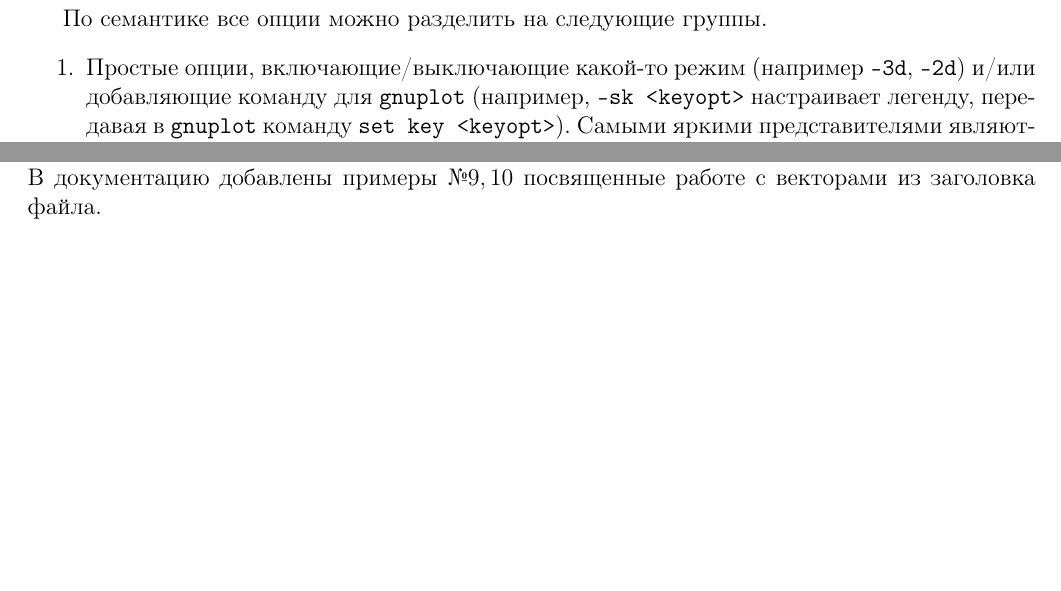
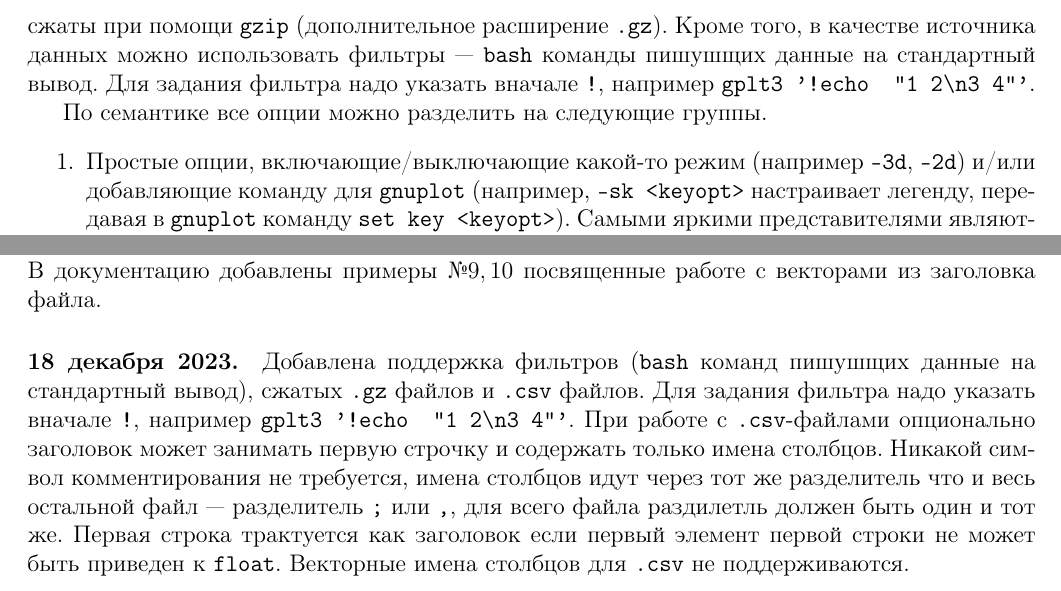
Before and after one commit to aivn/aiwlib, a LaTeX document (doc/gplt3.tex): two parts of pages 6 and 31 of 31, joined at a grey line, cut at the place of the change, the shorter picture padded with empty space. Compiled offline with pdfLaTeX.

Commit message:
В gplt3 добавлена поддержка csv файлов, файлов сжатых gzip и фильтров.

```diff
--- a/doc/gplt3.tex
+++ b/doc/gplt3.tex
@@ -260,7 +260,13 @@ $ gplt3 -nk          ...         -fn 'sin(x)'     ...     result.dat
 К уже указанным файлам можно обращаться по номерам (в квадратных скобках) в синтакисе \python, например \verb'[-1]'~--- последний из файлов списка,
 \verb'[0] [-1]'~--- первый и последний из файлов списка (список при этом {\bf не} меняется), \verb'[:]'~--- весь список файлов.
 При обращение к файлам по номерам можно использовать @-атрибуты (см. следующий раздел \ref{dog:attr:sec}).
-\newpage
+
+Поддерживается работа с обычными \verb'.dat'-файлами (данные в несколько колонок, резделители пробелы или знак табуляции) и \verb'.csv'-файлами
+(разделители \verb';' или \verb','), файлы могут быть сжаты при помощи \verb'gzip' (дополнительное расширение \verb'.gz').
+Кроме того, в качестве источника данных можно использовать фильтры~--- \verb'bash' команды пишушщих данные на стандартный вывод.
+Для задания фильтра надо указать вначале \verb'!', например \verb|gplt3 '!echo  "1 2\n3 4"'|.
+
+%\newpage
 
 По семантике все опции можно разделить на следующие группы.
 \begin{enumerate}
@@ -1336,4 +1346,12 @@ unset term
 см. раздел~\ref{opt:list:sec}.
 В документацию добавлены примеры №$9, 10$ посвященные работе с векторами из заголовка файла.
 
+\paragraph{18 декабря 2023.} Добавлена поддержка фильтров (\verb'bash' команд пишушщих данные на стандартный вывод), сжатых \verb'.gz' файлов  и \verb'.csv' файлов.
+Для задания фильтра надо указать вначале \verb'!', например \verb|gplt3 '!echo  "1 2\n3 4"'|.
+При работе с \verb'.csv'-файлами опционально заголовок может занимать первую строчку и содержать только имена столбцов. Никакой символ комментирования не требуется,
+имена столбцов идут через тот же разделитель что и весь остальной файл~--- разделитель \verb';' или \verb',', для всего файла раздилетль должен быть один и тот же.
+Первая строка трактуется как заголовок если первый элемент первой строки не может быть приведен к \verb'float'.
+Векторные имена столбцов для \verb'.csv' не поддерживаются.
+
+
 \end{document}
```
Also changed, not shown: doc/gplt3.tex (10 more changed lines), 1 other file.
